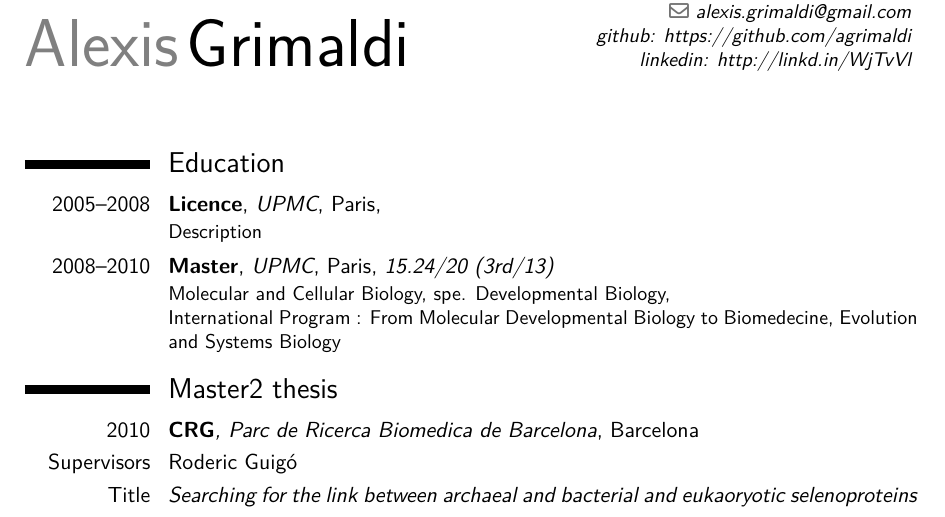
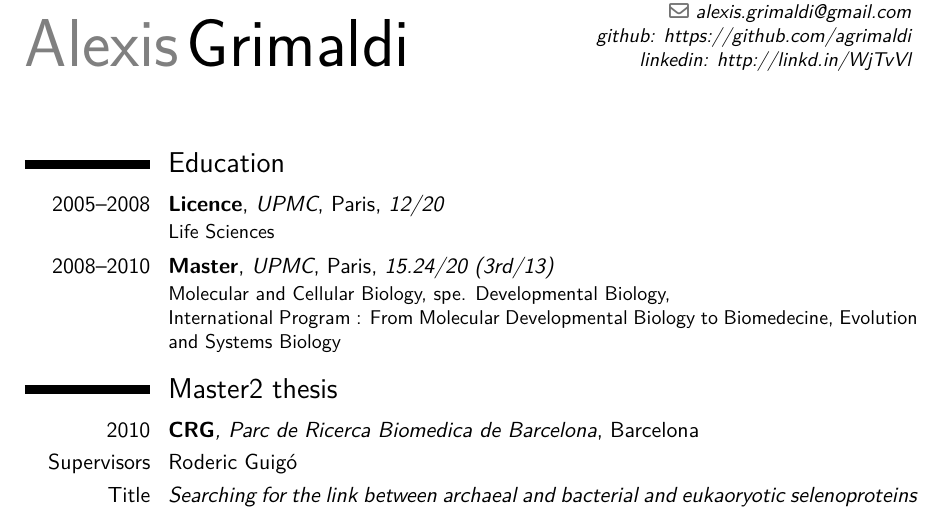
Before and after one commit to agrimaldi/cv, a LaTeX CV (main.tex): part of page 1 of 4, cut so that both start at the same text. Compiled offline with XeLaTeX.

Commit message:
Add licence grades

```diff
--- a/main.tex
+++ b/main.tex
@@ -55,7 +55,7 @@
 \makecvtitle
 
 \section{Education}
-\cventry{2005--2008}{Licence}{UPMC}{Paris}{\textit{}}{Description}  % arguments 3 to 6 can be left empty
+\cventry{2005--2008}{Licence}{UPMC}{Paris}{\textit{12/20}}{Life Sciences}  % arguments 3 to 6 can be left empty
 \cventry{2008--2010}{Master}{UPMC}{Paris}{\textit{15.24/20 (3rd/13)}}{Molecular and Cellular Biology, spe. Developmental Biology,
     \\International Program : From Molecular Developmental Biology to Biomedecine, Evolution and Systems Biology}
 
```
